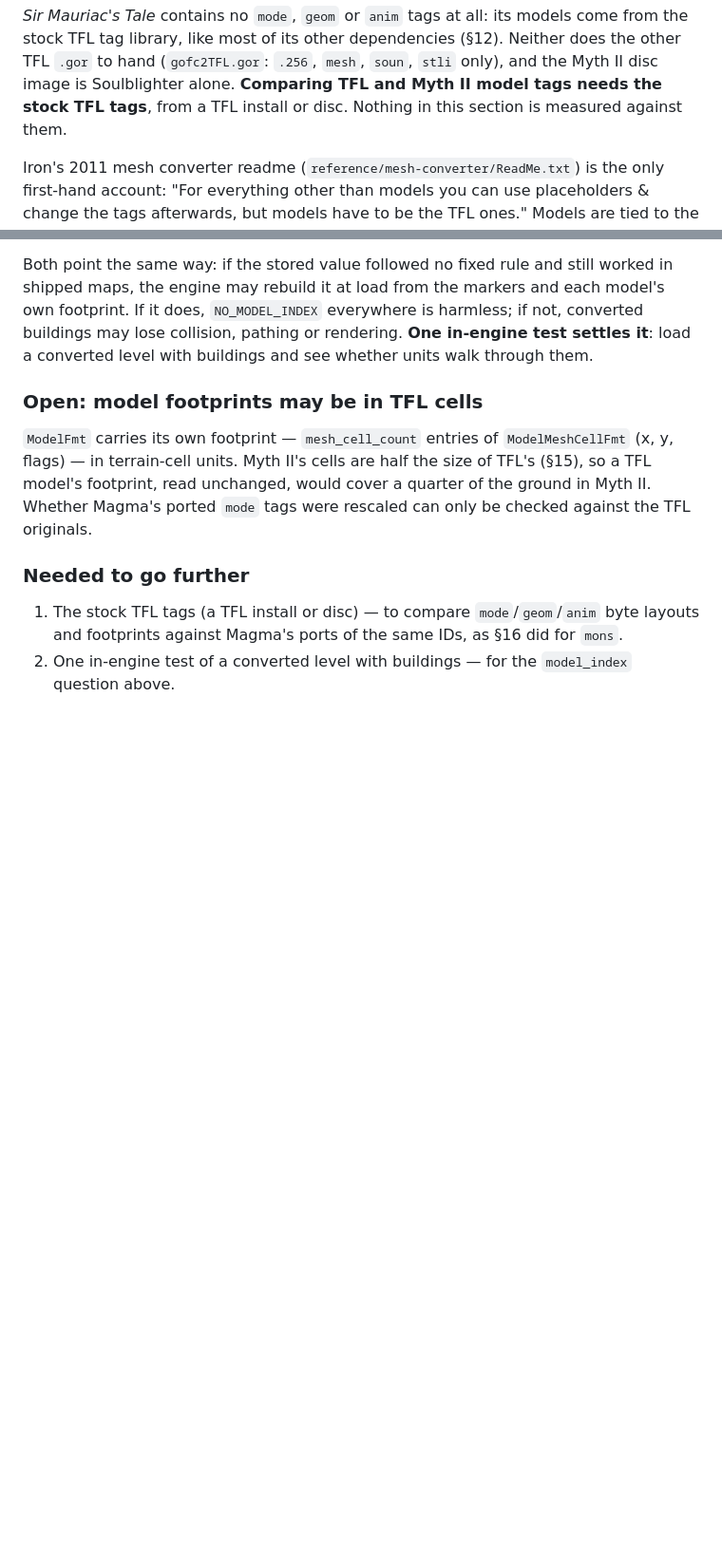
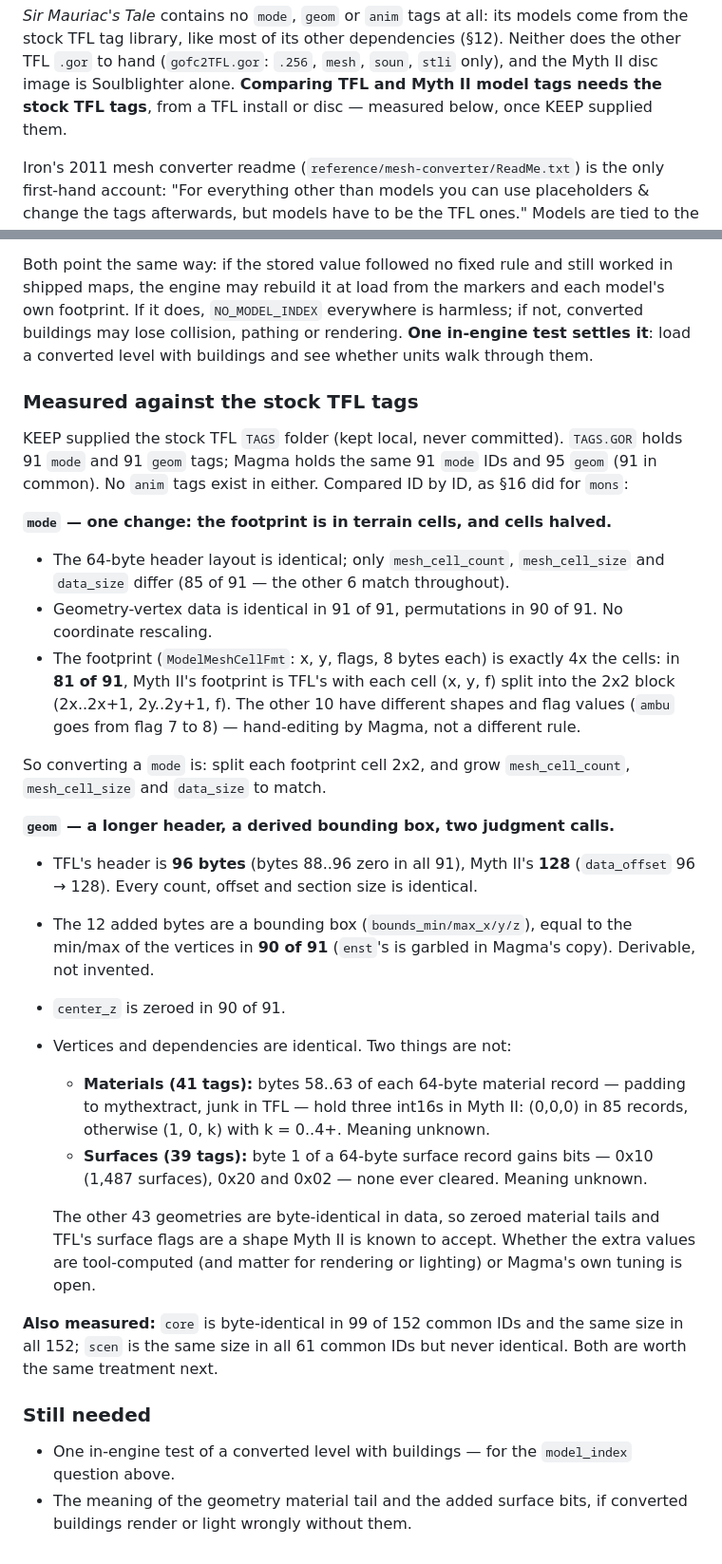
Before and after one commit to Edulus/Myth-1-to-2-plugin-converter, a Markdown page: NOTES.md, 2 parts joined by grey strips. Shown at 95% size. GitHub-like rendering; blank space fills up the shorter version.

Commit message:
Measure model tags against the stock TFL tags
With the stock TFL tags available (kept local, never committed),
NOTES.md section 17 now records the comparison against Magma's ports:

- mode: header identical, vertex data identical in 91/91; the
  footprint is in terrain cells, which halve, so it is TFL's split 2x2
  in 81/91 (the rest hand-edited).
- geom: header grows 96 -> 128 bytes; the added bounds are the vertex
  min/max in 90/91; center_z zeroed; a material tail and some surface
  flag bits are added for reasons not yet known.

README's support matrix row for models updated to match.

Co-Authored-By: Claude Opus 5.5 <noreply@anthropic.com>

```diff
--- a/NOTES.md
+++ b/NOTES.md
@@ -1144,7 +1144,7 @@ models come from the stock TFL tag library, like most of its other dependencies
 (§12). Neither does the other TFL `.gor` to hand (`gofc2TFL.gor`: `.256`,
 `mesh`, `soun`, `stli` only), and the Myth II disc image is Soulblighter alone.
 **Comparing TFL and Myth II model tags needs the stock TFL tags**, from a TFL
-install or disc. Nothing in this section is measured against them.
+install or disc — measured below, once KEEP supplied them.
 
 Iron's 2011 mesh converter readme (`reference/mesh-converter/ReadMe.txt`) is the
 only first-hand account: "For everything other than models you can use
@@ -1191,18 +1191,56 @@ if not, converted buildings may lose collision, pathing or rendering. **One
 in-engine test settles it**: load a converted level with buildings and see
 whether units walk through them.
 
-### Open: model footprints may be in TFL cells
+### Measured against the stock TFL tags
 
-`ModelFmt` carries its own footprint — `mesh_cell_count` entries of
-`ModelMeshCellFmt` (x, y, flags) — in terrain-cell units. Myth II's cells are
-half the size of TFL's (§15), so a TFL model's footprint, read unchanged,
-would cover a quarter of the ground in Myth II. Whether Magma's ported `mode`
-tags were rescaled can only be checked against the TFL originals.
+KEEP supplied the stock TFL `TAGS` folder (kept local, never committed).
+`TAGS.GOR` holds 91 `mode` and 91 `geom` tags; Magma holds the same 91 `mode`
+IDs and 95 `geom` (91 in common). No `anim` tags exist in either. Compared ID by
+ID, as §16 did for `mons`:
 
-### Needed to go further
+**`mode` — one change: the footprint is in terrain cells, and cells halved.**
 
-1. The stock TFL tags (a TFL install or disc) — to compare `mode`/`geom`/`anim`
-   byte layouts and footprints against Magma's ports of the same IDs, as §16 did
-   for `mons`.
-2. One in-engine test of a converted level with buildings — for the
-   `model_index` question above.
+- The 64-byte header layout is identical; only `mesh_cell_count`,
+  `mesh_cell_size` and `data_size` differ (85 of 91 — the other 6 match
+  throughout).
+- Geometry-vertex data is identical in 91 of 91, permutations in 90 of 91. No
+  coordinate rescaling.
+- The footprint (`ModelMeshCellFmt`: x, y, flags, 8 bytes each) is exactly 4x
+  the cells: in **81 of 91**, Myth II's footprint is TFL's with each cell
+  (x, y, f) split into the 2x2 block (2x..2x+1, 2y..2y+1, f). The other 10 have
+  different shapes and flag values (`ambu` goes from flag 7 to 8) —
+  hand-editing by Magma, not a different rule.
+
+So converting a `mode` is: split each footprint cell 2x2, and grow
+`mesh_cell_count`, `mesh_cell_size` and `data_size` to match.
+
+**`geom` — a longer header, a derived bounding box, two judgment calls.**
+
+- TFL's header is **96 bytes** (bytes 88..96 zero in all 91), Myth II's **128**
+  (`data_offset` 96 → 128). Every count, offset and section size is identical.
+- The 12 added bytes are a bounding box (`bounds_min/max_x/y/z`), equal to the
+  min/max of the vertices in **90 of 91** (`enst`'s is garbled in Magma's copy).
+  Derivable, not invented.
+- `center_z` is zeroed in 90 of 91.
+- Vertices and dependencies are identical. Two things are not:
+  - **Materials (41 tags):** bytes 58..63 of each 64-byte material record —
+    padding to mythextract, junk in TFL — hold three int16s in Myth II:
+    (0,0,0) in 85 records, otherwise (1, 0, k) with k = 0..4+. Meaning unknown.
+  - **Surfaces (39 tags):** byte 1 of a 64-byte surface record gains bits —
+    0x10 (1,487 surfaces), 0x20 and 0x02 — none ever cleared. Meaning unknown.
+
+  The other 43 geometries are byte-identical in data, so zeroed material tails
+  and TFL's surface flags are a shape Myth II is known to accept. Whether the
+  extra values are tool-computed (and matter for rendering or lighting) or
+  Magma's own tuning is open.
+
+**Also measured:** `core` is byte-identical in 99 of 152 common IDs and the same
+size in all 152; `scen` is the same size in all 61 common IDs but never
+identical. Both are worth the same treatment next.
+
+### Still needed
+
+- One in-engine test of a converted level with buildings — for the
+  `model_index` question above.
+- The meaning of the geometry material tail and the added surface bits, if
+  converted buildings render or light wrongly without them.
```
Also changed, not shown: README.md (+1 -1 lines).
